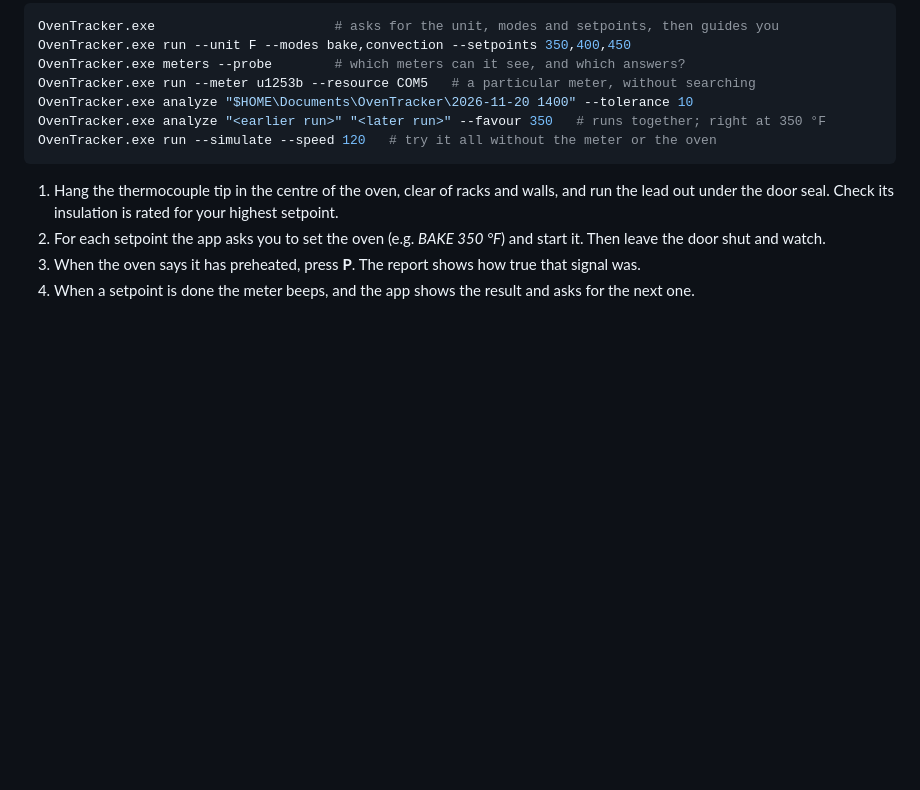
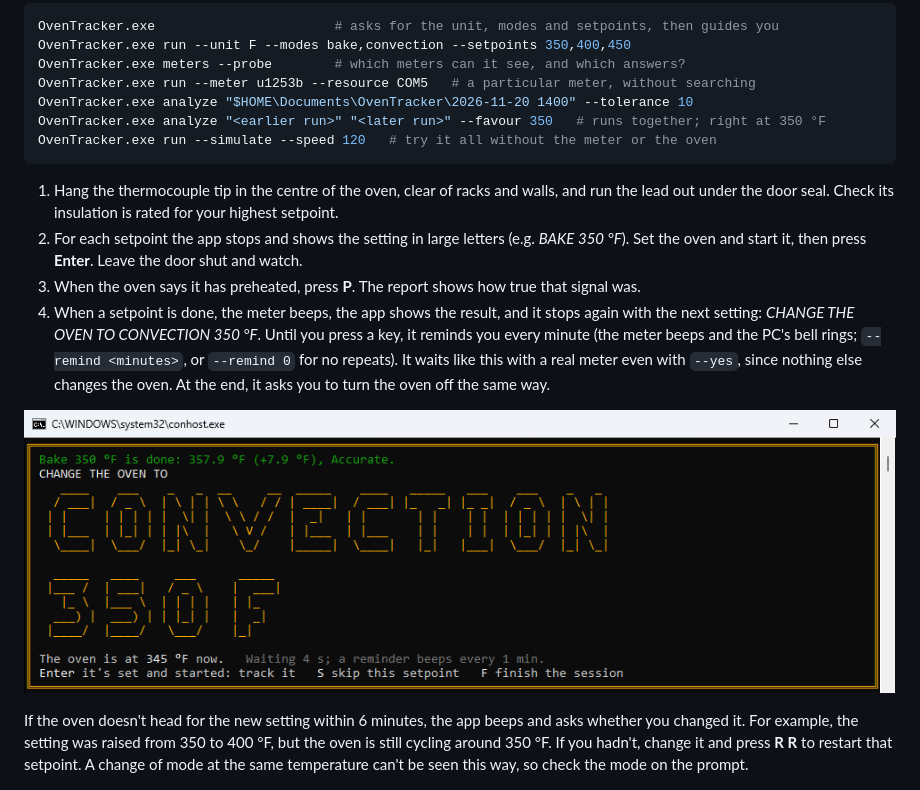
Before and after one commit to TGoodhew/OvenTracker, a Markdown page: README.md, the part around the change. GitHub-like rendering; pictures changed too: docs/images/change.png (added); blank space fills up the shorter version.

```diff
--- a/README.md
+++ b/README.md
@@ -77,10 +77,21 @@ OvenTracker.exe run --simulate --speed 120   # try it all without the meter or t
 
 1. Hang the thermocouple tip in the centre of the oven, clear of racks and walls, and run the lead out
    under the door seal. Check its insulation is rated for your highest setpoint.
-2. For each setpoint the app asks you to set the oven (e.g. *BAKE 350 °F*) and start it. Then leave the
-   door shut and watch.
+2. For each setpoint the app stops and shows the setting in large letters (e.g. *BAKE 350 °F*). Set the oven
+   and start it, then press **Enter**. Leave the door shut and watch.
 3. When the oven says it has preheated, press **P**. The report shows how true that signal was.
-4. When a setpoint is done the meter beeps, and the app shows the result and asks for the next one.
+4. When a setpoint is done, the meter beeps, the app shows the result, and it stops again with the next
+   setting: *CHANGE THE OVEN TO CONVECTION 350 °F*. Until you press a key, it reminds you every minute (the
+   meter beeps and the PC's bell rings; `--remind <minutes>`, or `--remind 0` for no repeats). It waits like
+   this with a real meter even with `--yes`, since nothing else changes the oven. At the end, it asks you
+   to turn the oven off the same way.
+
+![The prompt between setpoints: the setpoint just finished, and the next setting in large letters](docs/images/change.png)
+
+If the oven doesn't head for the new setting within 6 minutes, the app beeps and asks whether you changed
+it. For example, the setting was raised from 350 to 400 °F, but the oven is still cycling around 350 °F. If
+you hadn't, change it and press **R R** to restart that setpoint. A change of mode at the same temperature
+can't be seen this way, so check the mode on the prompt.
 
 ![The start of a run: what to do before starting, and the plan of setpoints with the modes alternating](docs/images/start.png)
 
```
Also changed, not shown: 6 other files.
